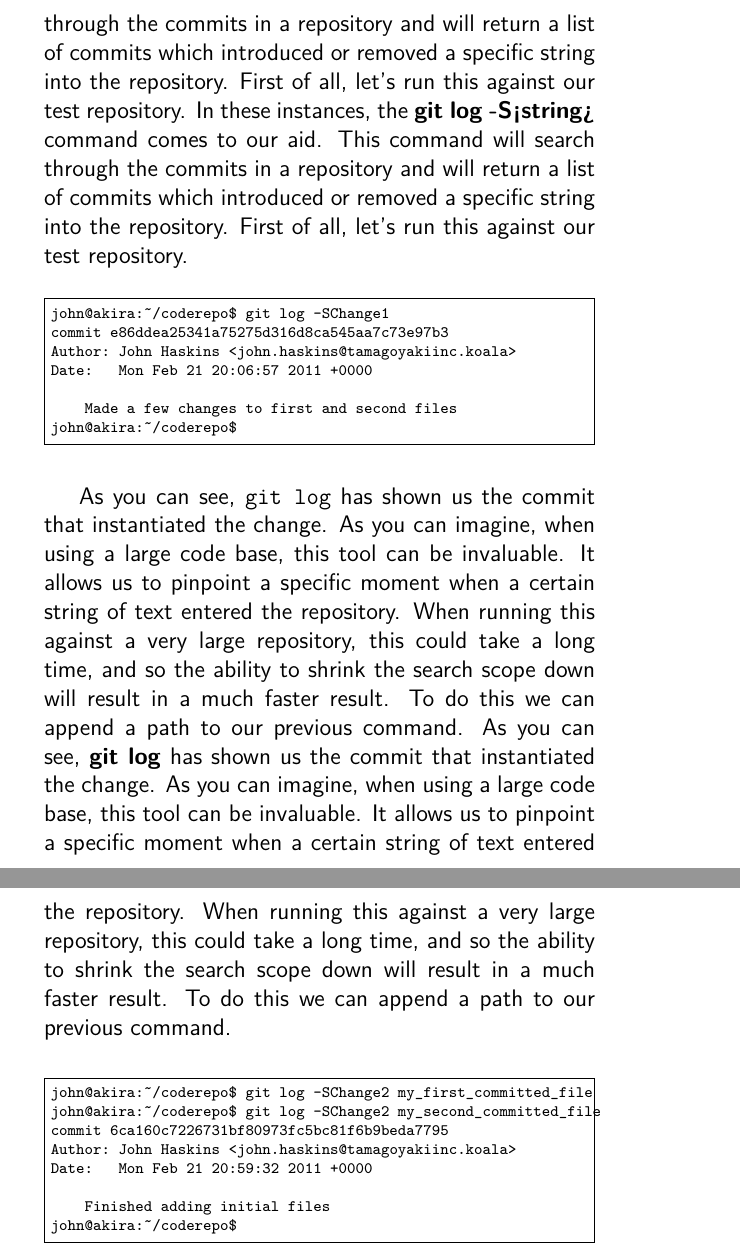
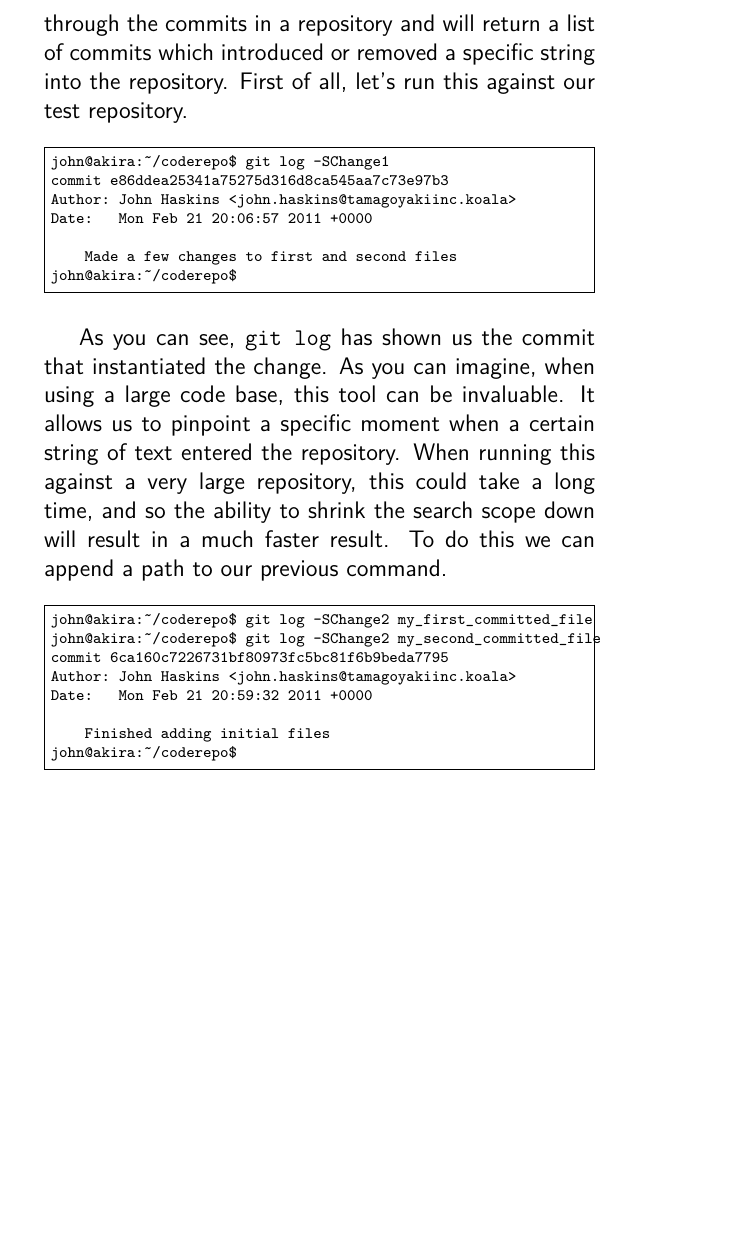
Before and after one commit to cbx33/gitt, a LaTeX book (gitt.tex, which reads chap3.tex): two parts of pages 59 and 60 of 63 before the commit and part of page 59 of 63 after it, the two joined at a grey line, cut so that both start at the same text, the shorter picture padded with empty space. Compiled offline with pdfLaTeX.

Commit message:
Made changes to chap3

```diff
--- a/chap3.tex
+++ b/chap3.tex
@@ -118,7 +118,6 @@ Klaus pulled a hand down over his face, ``Oh don't you all start!''
 Git can actually do some rather powerful searching to assist a developer in their daily tasks.  It would have been useful if the particular item that was being searched for had been included in the log, but sometimes, things either get missed, or there are just too many changes introduced in one commit to list them all.
 
 In these instances, the \texttt{git log -S<string>} command comes to our aid.  This command will search through the commits in a repository and will return a list of commits which introduced or removed a specific string into the repository.  First of all, let's run this against our test repository.
-In these instances, the \textbf{git log -S<string>} command comes to our aid.  This command will search through the commits in a repository and will return a list of commits which introduced or removed a specific string into the repository.  First of all, let's run this against our test repository.
 
 \begin{Verbatim}[frame=single,fontsize=\relsize{-3}]
 john@akira:~/coderepo$ git log -SChange1
@@ -131,7 +130,6 @@ john@akira:~/coderepo$
 \end{Verbatim}
 
 As you can see, \texttt{git log} has shown us the commit that instantiated the change.  As you can imagine, when using a large code base, this tool can be invaluable.  It allows us to pinpoint a specific moment when a certain string of text entered the repository.  When running this against a very large repository, this could take a long time, and so the ability to shrink the search scope down will result in a much faster result.  To do this we can append a path to our previous command.
-As you can see, \textbf{git log} has shown us the commit that instantiated the change.  As you can imagine, when using a large code base, this tool can be invaluable.  It allows us to pinpoint a specific moment when a certain string of text entered the repository.  When running this against a very large repository, this could take a long time, and so the ability to shrink the search scope down will result in a much faster result.  To do this we can append a path to our previous command.
 
 \begin{Verbatim}[frame=single,fontsize=\relsize{-3}]
 john@akira:~/coderepo$ git log -SChange2 my_first_committed_file
```
Also changed, not shown: chap3.tex (2 more changed lines).
